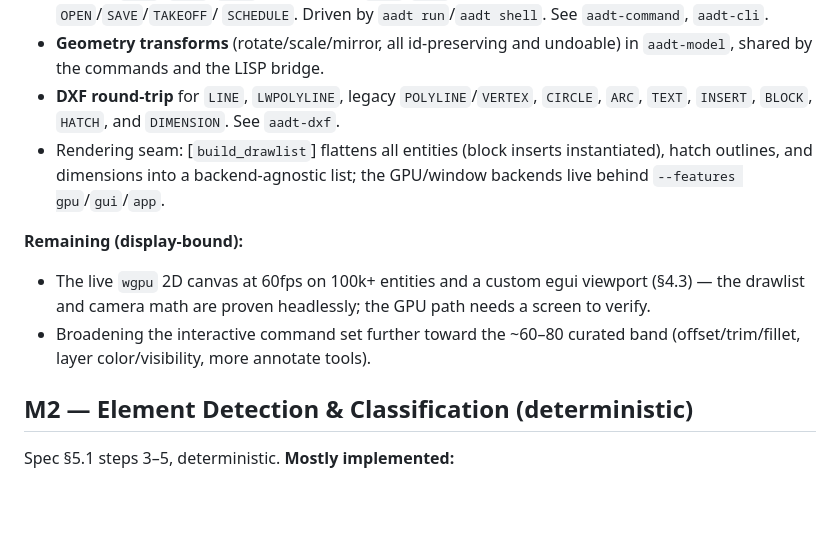
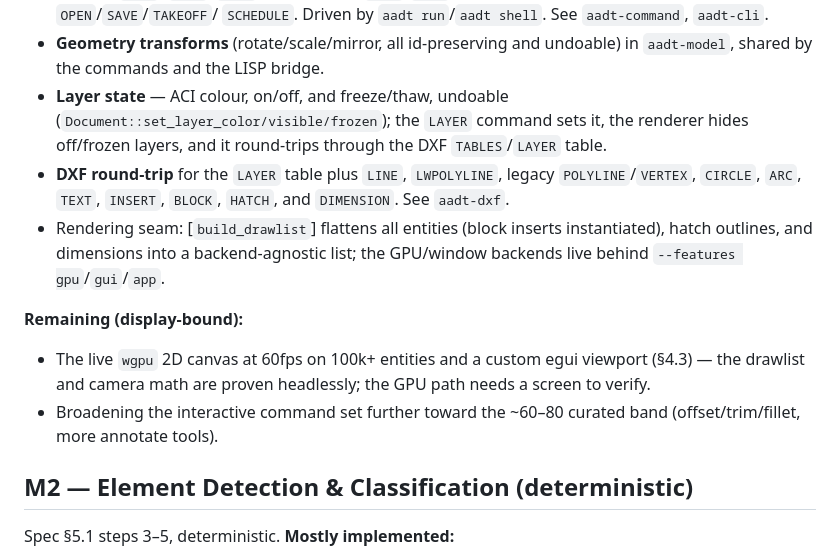
Before and after one commit to HolagundiWorks/AAD, a Markdown page: docs/ROADMAP.md, the part around the change. Drawn GitHub-style; blank space fills up the shorter version.

Commit message:
Record layer color/visibility in the roadmap
Co-Authored-By: Claude Opus 4.8 <noreply@anthropic.com>

```diff
--- a/docs/ROADMAP.md
+++ b/docs/ROADMAP.md
@@ -69,9 +69,13 @@ Turn the M0 skeletons into a usable drafting surface (spec §4).
   `SCHEDULE`. Driven by `aadt run`/`aadt shell`. See `aadt-command`, `aadt-cli`.
 - **Geometry transforms** (rotate/scale/mirror, all id-preserving and undoable)
   in `aadt-model`, shared by the commands and the LISP bridge.
-- **DXF round-trip** for `LINE`, `LWPOLYLINE`, legacy `POLYLINE`/`VERTEX`,
-  `CIRCLE`, `ARC`, `TEXT`, `INSERT`, `BLOCK`, `HATCH`, and `DIMENSION`. See
-  `aadt-dxf`.
+- **Layer state** — ACI colour, on/off, and freeze/thaw, undoable
+  (`Document::set_layer_color/visible/frozen`); the `LAYER` command sets it,
+  the renderer hides off/frozen layers, and it round-trips through the DXF
+  `TABLES`/`LAYER` table.
+- **DXF round-trip** for the `LAYER` table plus `LINE`, `LWPOLYLINE`, legacy
+  `POLYLINE`/`VERTEX`, `CIRCLE`, `ARC`, `TEXT`, `INSERT`, `BLOCK`, `HATCH`, and
+  `DIMENSION`. See `aadt-dxf`.
 - Rendering seam: [`build_drawlist`] flattens all entities (block inserts
   instantiated), hatch outlines, and dimensions into a backend-agnostic list;
   the GPU/window backends live behind `--features gpu`/`gui`/`app`.
@@ -81,7 +85,7 @@ Turn the M0 skeletons into a usable drafting surface (spec §4).
   (§4.3) — the drawlist and camera math are proven headlessly; the GPU path needs
   a screen to verify.
 - Broadening the interactive command set further toward the ~60–80 curated band
-  (offset/trim/fillet, layer color/visibility, more annotate tools).
+  (offset/trim/fillet, more annotate tools).
 
 ## M2 — Element Detection & Classification (deterministic)
 
```
